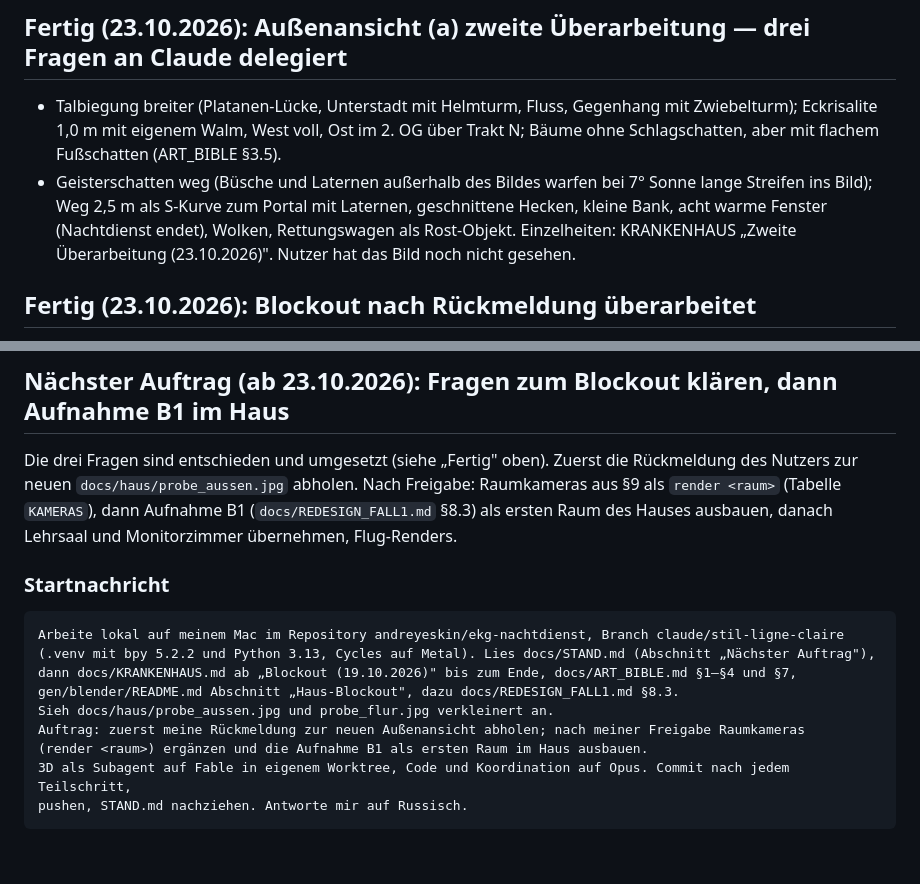
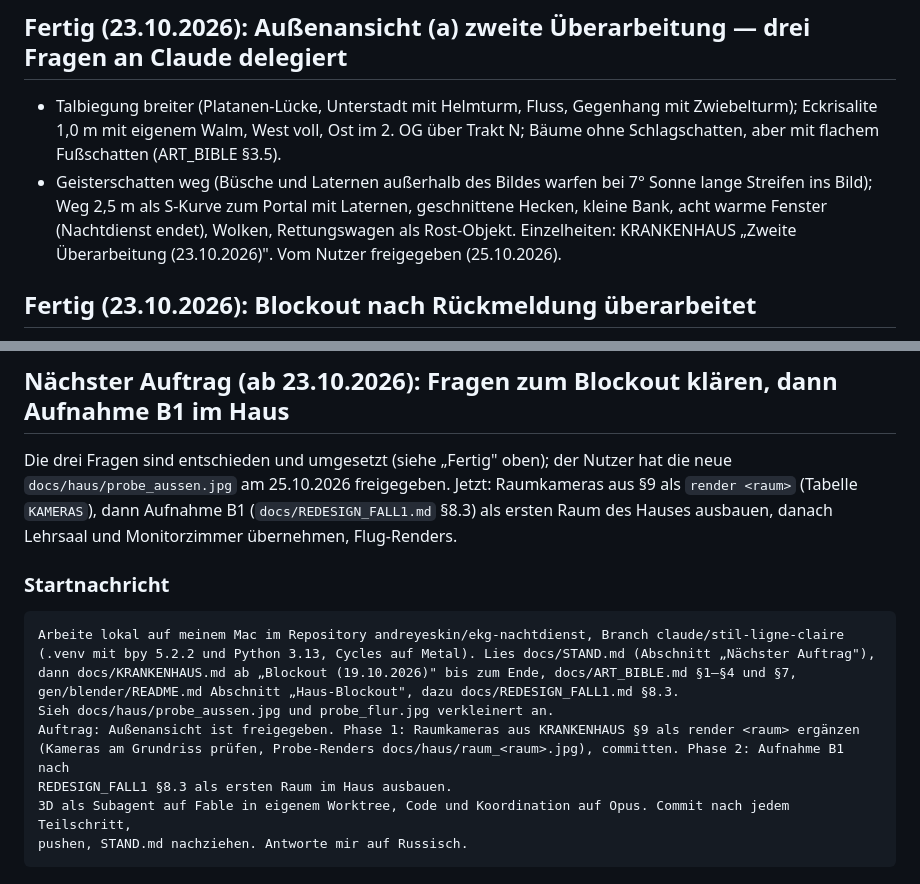
Before and after one commit to andreyeskin/ekg-nachtdienst, a Markdown page: docs/STAND.md, 2 parts joined by grey strips. Rendered like a GitHub page; blank space fills up the shorter version.

Commit message:
STAND: Außenansicht freigegeben, nächster Auftrag Raumkameras und B1
Co-Authored-By: Claude Opus 5.5 <noreply@anthropic.com>

````diff
--- a/docs/STAND.md
+++ b/docs/STAND.md
@@ -21,8 +21,8 @@ node tools/durchlauf.mjs "$PWD/bau/nachtdienst.html" "$PWD/bau/durchlauf"` →
   eigenem Walm, West voll, Ost im 2. OG über Trakt N; Bäume ohne Schlagschatten, aber mit flachem Fußschatten (ART_BIBLE §3.5).
 - Geisterschatten weg (Büsche und Laternen außerhalb des Bildes warfen bei 7° Sonne lange Streifen ins Bild); Weg 2,5 m als
   S-Kurve zum Portal mit Laternen, geschnittene Hecken, kleine Bank, acht warme Fenster (Nachtdienst endet), Wolken,
-  Rettungswagen als Rost-Objekt. Einzelheiten: KRANKENHAUS „Zweite Überarbeitung (23.10.2026)". Nutzer hat das Bild noch
-  nicht gesehen.
+  Rettungswagen als Rost-Objekt. Einzelheiten: KRANKENHAUS „Zweite Überarbeitung (23.10.2026)". Vom Nutzer freigegeben
+  (25.10.2026).
 
 ## Fertig (23.10.2026): Blockout nach Rückmeldung überarbeitet
 
@@ -220,8 +220,8 @@ Auftrag für diesen Chat: <ein Arbeitsblock, z. B. „Nächster Auftrag" unten>
 
 ## Nächster Auftrag (ab 23.10.2026): Fragen zum Blockout klären, dann Aufnahme B1 im Haus
 
-Die drei Fragen sind entschieden und umgesetzt (siehe „Fertig" oben). Zuerst die Rückmeldung des Nutzers zur neuen
-`docs/haus/probe_aussen.jpg` abholen. Nach Freigabe: Raumkameras aus §9 als `render <raum>` (Tabelle `KAMERAS`),
+Die drei Fragen sind entschieden und umgesetzt (siehe „Fertig" oben); der Nutzer hat die neue
+`docs/haus/probe_aussen.jpg` am 25.10.2026 freigegeben. Jetzt: Raumkameras aus §9 als `render <raum>` (Tabelle `KAMERAS`),
 dann Aufnahme B1 (`docs/REDESIGN_FALL1.md` §8.3) als ersten Raum des Hauses ausbauen, danach Lehrsaal und
 Monitorzimmer übernehmen, Flug-Renders.
 
@@ -233,8 +233,9 @@ Arbeite lokal auf meinem Mac im Repository andreyeskin/ekg-nachtdienst, Branch c
 dann docs/KRANKENHAUS.md ab „Blockout (19.10.2026)" bis zum Ende, docs/ART_BIBLE.md §1–§4 und §7,
 gen/blender/README.md Abschnitt „Haus-Blockout", dazu docs/REDESIGN_FALL1.md §8.3.
 Sieh docs/haus/probe_aussen.jpg und probe_flur.jpg verkleinert an.
-Auftrag: zuerst meine Rückmeldung zur neuen Außenansicht abholen; nach meiner Freigabe Raumkameras
-(render <raum>) ergänzen und die Aufnahme B1 als ersten Raum im Haus ausbauen.
+Auftrag: Außenansicht ist freigegeben. Phase 1: Raumkameras aus KRANKENHAUS §9 als render <raum> ergänzen
+(Kameras am Grundriss prüfen, Probe-Renders docs/haus/raum_<raum>.jpg), committen. Phase 2: Aufnahme B1 nach
+REDESIGN_FALL1 §8.3 als ersten Raum im Haus ausbauen.
 3D als Subagent auf Fable in eigenem Worktree, Code und Koordination auf Opus. Commit nach jedem Teilschritt,
 pushen, STAND.md nachziehen. Antworte mir auf Russisch.
 ```
````
